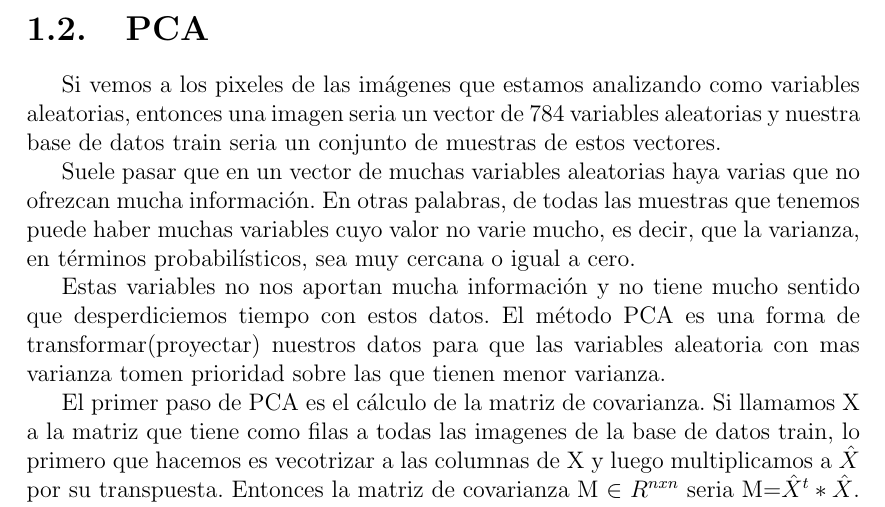
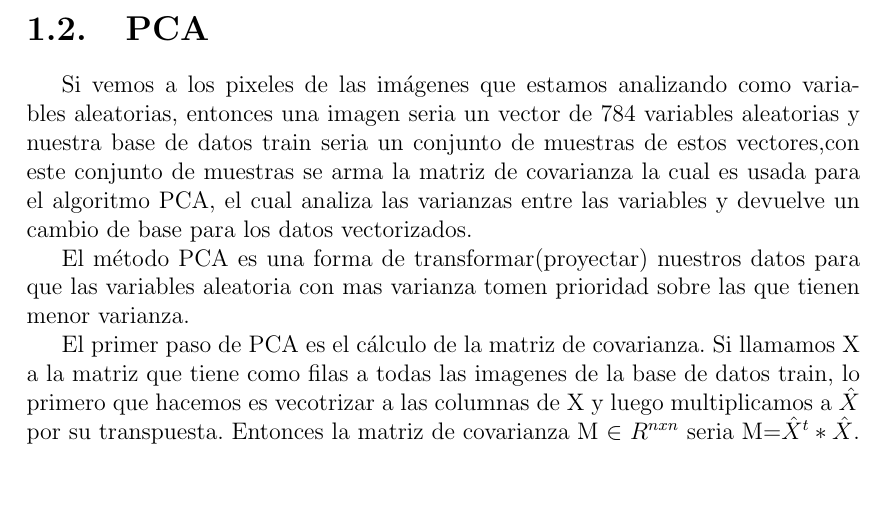
Before and after one commit to sfeliu/reconocimiento-de-digitos, a LaTeX document (informe/main.tex, which reads informe/intro_teorica_s_edit.tex): part of page 4 of 18, cut so that both start at the same text, the shorter picture padded with empty space. Compiled offline with pdfLaTeX.

```diff
--- a/informe/intro_teorica_s_edit.tex
+++ b/informe/intro_teorica_s_edit.tex
@@ -10,9 +10,8 @@
 \indent En este ejemplo tenemos solo dos imégenes etiquetadas, $Y_1$ y $Y_2$, con lo cual solo es lógico ver cual de las dos imágenes esta mas cerca a X para predecir a que clase pertenece, pero en este trabajo tenemos 42,000 imagenes etiquetadas en la base de datos train por lo cual tiene sentido que el algoritmo kNN se fije a que clase pertenecen las k imágenes mas parecidas a X de las 42,000 que tenemos disponibles, y que despues haga una predicción basada en que clase es la mas repetida dentro de estas k imágenes.\par
 
 \section{PCA}
-Si vemos a los pixeles de las imágenes que estamos analizando como variables aleatorias, entonces una imagen seria un vector de 784 variables aleatorias y nuestra base de datos train seria un conjunto de muestras de estos vectores. \par
-\indent Suele pasar que en un vector de muchas variables aleatorias haya varias que no ofrezcan mucha información. En otras palabras, de todas las muestras que tenemos puede haber muchas variables cuyo valor no varie mucho, es decir, que la varianza, en términos probabilísticos, sea muy cercana o igual a cero. \par
-\indent Estas variables no nos aportan mucha información y no tiene mucho sentido que desperdiciemos tiempo con estos datos. El método PCA es una forma de transformar(proyectar) nuestros datos para que las variables aleatoria con mas varianza tomen prioridad sobre las que tienen menor varianza.\par
+Si vemos a los pixeles de las imágenes que estamos analizando como variables aleatorias, entonces una imagen seria un vector de 784 variables aleatorias y nuestra base de datos train seria un conjunto de muestras de estos vectores,con este conjunto de muestras se arma la matriz de covarianza la cual es usada para el algoritmo PCA, el cual analiza las varianzas entre las variables y devuelve un cambio de base para los datos vectorizados. \par
+\indent El método PCA es una forma de transformar(proyectar) nuestros datos para que las variables aleatoria con mas varianza tomen prioridad sobre las que tienen menor varianza.\par
 \indent El primer paso de PCA es el cálculo de la matriz de covarianza. Si llamamos X a la matriz que tiene como filas a todas las imagenes de la base de datos train, lo primero que hacemos es vecotrizar a las columnas de X y luego multiplicamos a $\hat{X}$ por su transpuesta. Entonces la matriz de covarianza M $\in$ $R^{nxn}$  seria M=$\hat{X}^{t}*\hat{X}$. \par
 \indent Una propiedad importante de esta matriz es que es simétrica, lo cual sabemos que implica que es ortogonalmente diagonalizable. Esto es importante ya que nos asegura que vamos a tener una base de autovectores la cual va a ser la matriz de la transformación lineal que le vamos a aplicar a $\hat{X}$ antes de usar kNN. \par
 \indent Para conseguir la base de autovectores de la matriz de covarianza vamos a utilizar un método iterativo conocido como metodo de la potencia. \par
```
